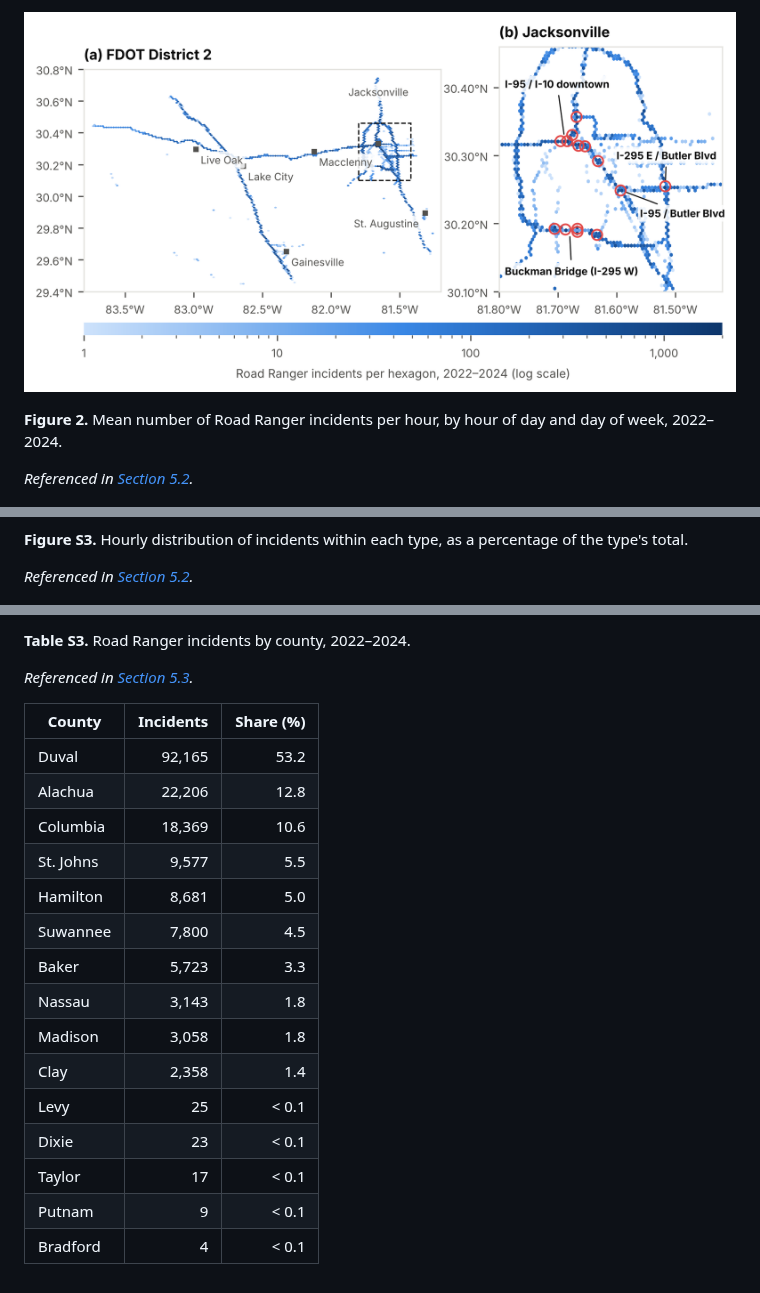
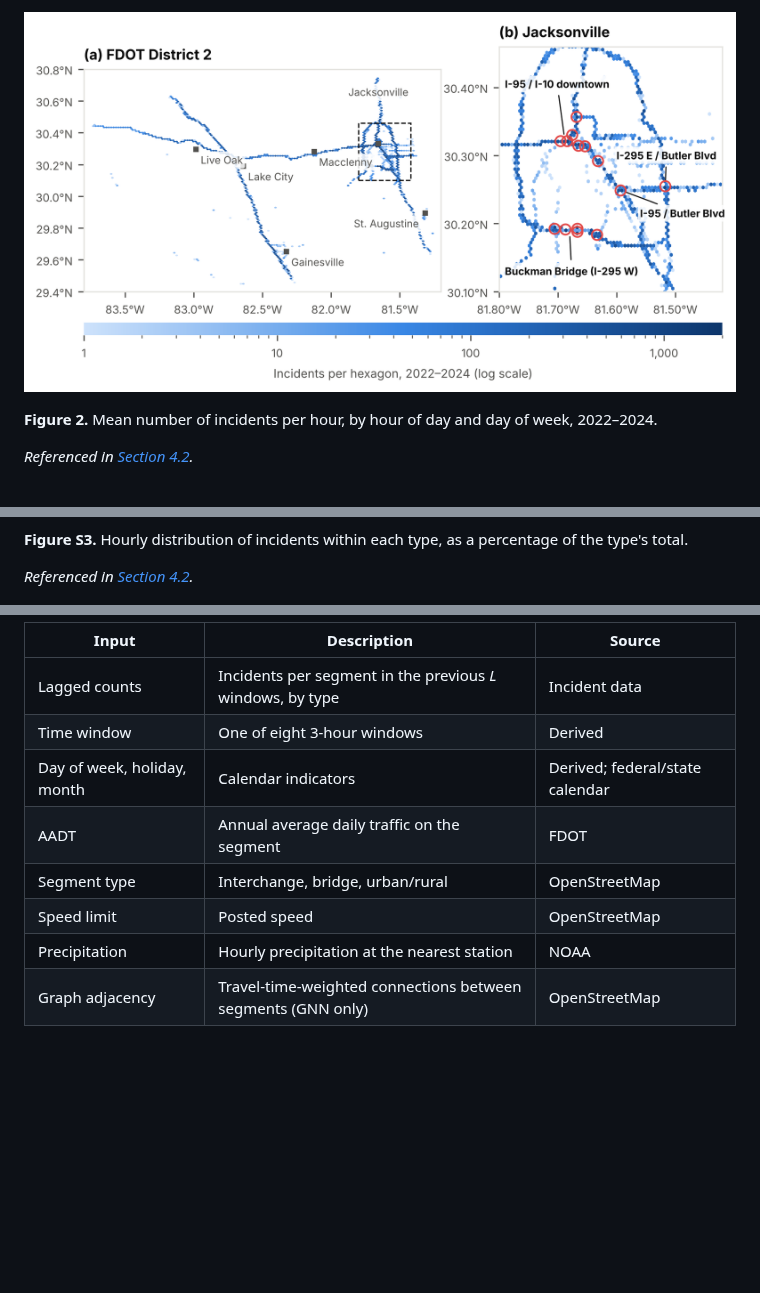
Before and after one commit to pascalantwi/accident-project-with-Sando, a Markdown page: manuscript_draft.md, 3 parts joined by grey strips. GitHub-like rendering; pictures changed too: eda/figures/Figure1_spatial_distribution.png; blank space fills up the shorter version.

```diff
--- a/manuscript_draft.md
+++ b/manuscript_draft.md
@@ -206,9 +211,9 @@ Half of all incidents (49.8%) were created by the Road Ranger AVL subsystem ([Ta
 
 ![Figure 1](eda/figures/Figure1_spatial_distribution.png)
 
-<a id="figure-2"></a>**Figure 2.** Mean number of Road Ranger incidents per hour, by hour of day and day of week, 2022–2024.
+<a id="figure-2"></a>**Figure 2.** Mean number of incidents per hour, by hour of day and day of week, 2022–2024.
 
-*Referenced in [Section 5.2](#sec-5-2).*
+*Referenced in [Section 4.2](#sec-4-2).*
 
 ![Figure 2](eda/figures/Figure2_hour_by_weekday.png)
 
@@ -279,7 +311,7 @@ Half of all incidents (49.8%) were created by the Road Ranger AVL subsystem ([Ta
 
 <a id="figure-s3"></a>**Figure S3.** Hourly distribution of incidents within each type, as a percentage of the type's total.
 
-*Referenced in [Section 5.2](#sec-5-2).*
+*Referenced in [Section 4.2](#sec-4-2).*
 
 ![Figure S3](eda/figures/FigureS3_hourly_profile_by_type.png)
 
@@ -369,21 +347,10 @@ Half of all incidents (49.8%) were created by the Road Ranger AVL subsystem ([Ta
-<a id="table-s3"></a>**Table S3.** Road Ranger incidents by county, 2022–2024.
-
-*Referenced in [Section 5.3](#sec-5-3).*
-
-| County | Incidents | Share (%) |
-| --- | ---: | ---: |
-| Duval | 92,165 | 53.2 |
-| Alachua | 22,206 | 12.8 |
-| Columbia | 18,369 | 10.6 |
-| St. Johns | 9,577 | 5.5 |
-| Hamilton | 8,681 | 5.0 |
-| Suwannee | 7,800 | 4.5 |
-| Baker | 5,723 | 3.3 |
-| Nassau | 3,143 | 1.8 |
-| Madison | 3,058 | 1.8 |
-| Clay | 2,358 | 1.4 |
-| Levy | 25 | < 0.1 |
-| Dixie | 23 | < 0.1 |
-| Taylor | 17 | < 0.1 |
-| Putnam | 9 | < 0.1 |
-| Bradford | 4 | < 0.1 |
+| Input | Description | Source |
+| --- | --- | --- |
+| Lagged counts | Incidents per segment in the previous *L* windows, by type | Incident data |
+| Time window | One of eight 3-hour windows | Derived |
+| Day of week, holiday, month | Calendar indicators | Derived; federal/state calendar |
+| AADT | Annual average daily traffic on the segment | FDOT |
+| Segment type | Interchange, bridge, urban/rural | OpenStreetMap |
+| Speed limit | Posted speed | OpenStreetMap |
+| Precipitation | Hourly precipitation at the nearest station | NOAA |
+| Graph adjacency | Travel-time-weighted connections between segments (GNN only) | OpenStreetMap |
```
Also changed, not shown: other parts of manuscript_draft.md (+183 -205 lines), eda/figures/Figure3_top_hotspot_cells.png, eda/figures/FigureS4_routes_by_type.png, figures/Figure5_framework.png (added), 3 other files.
